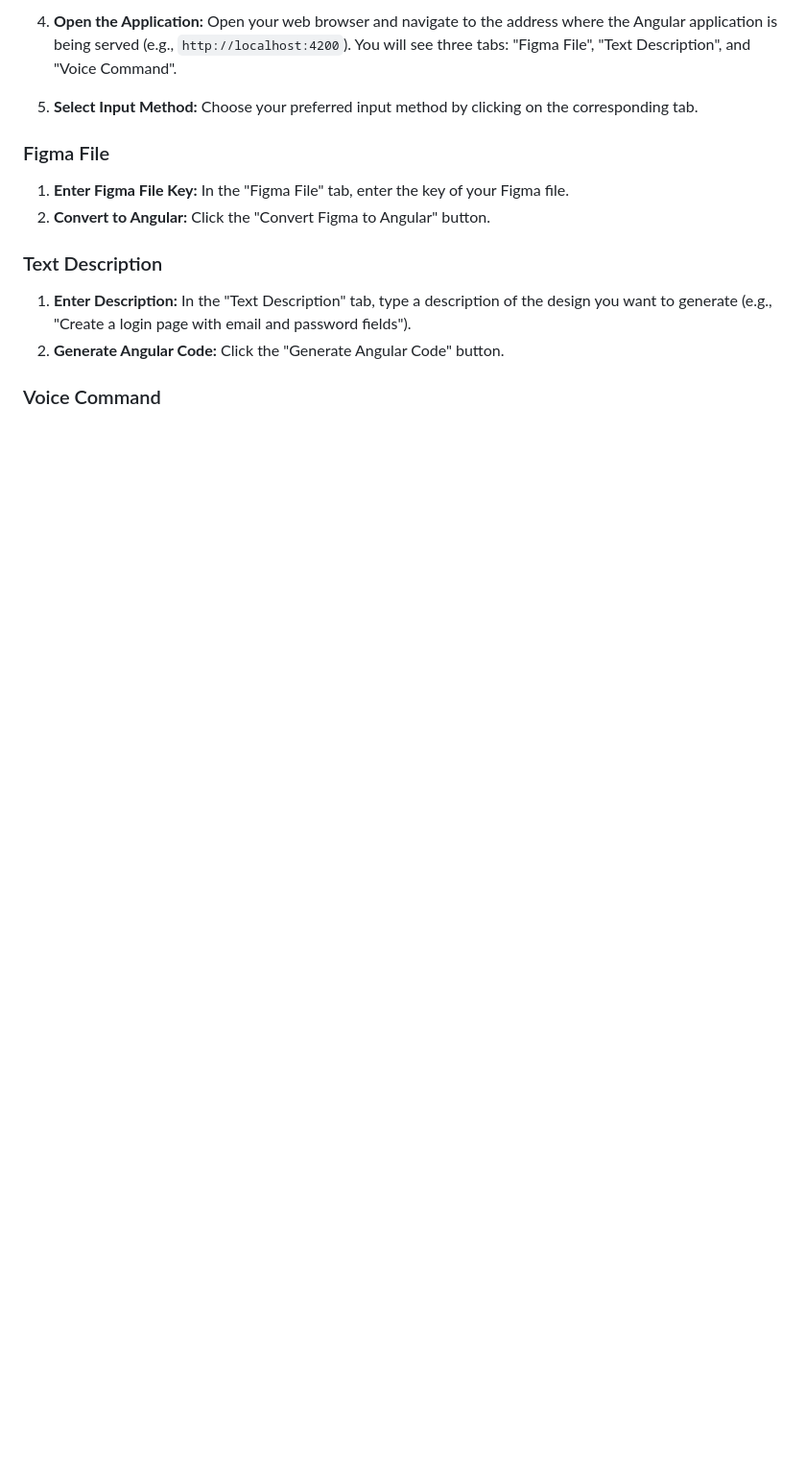
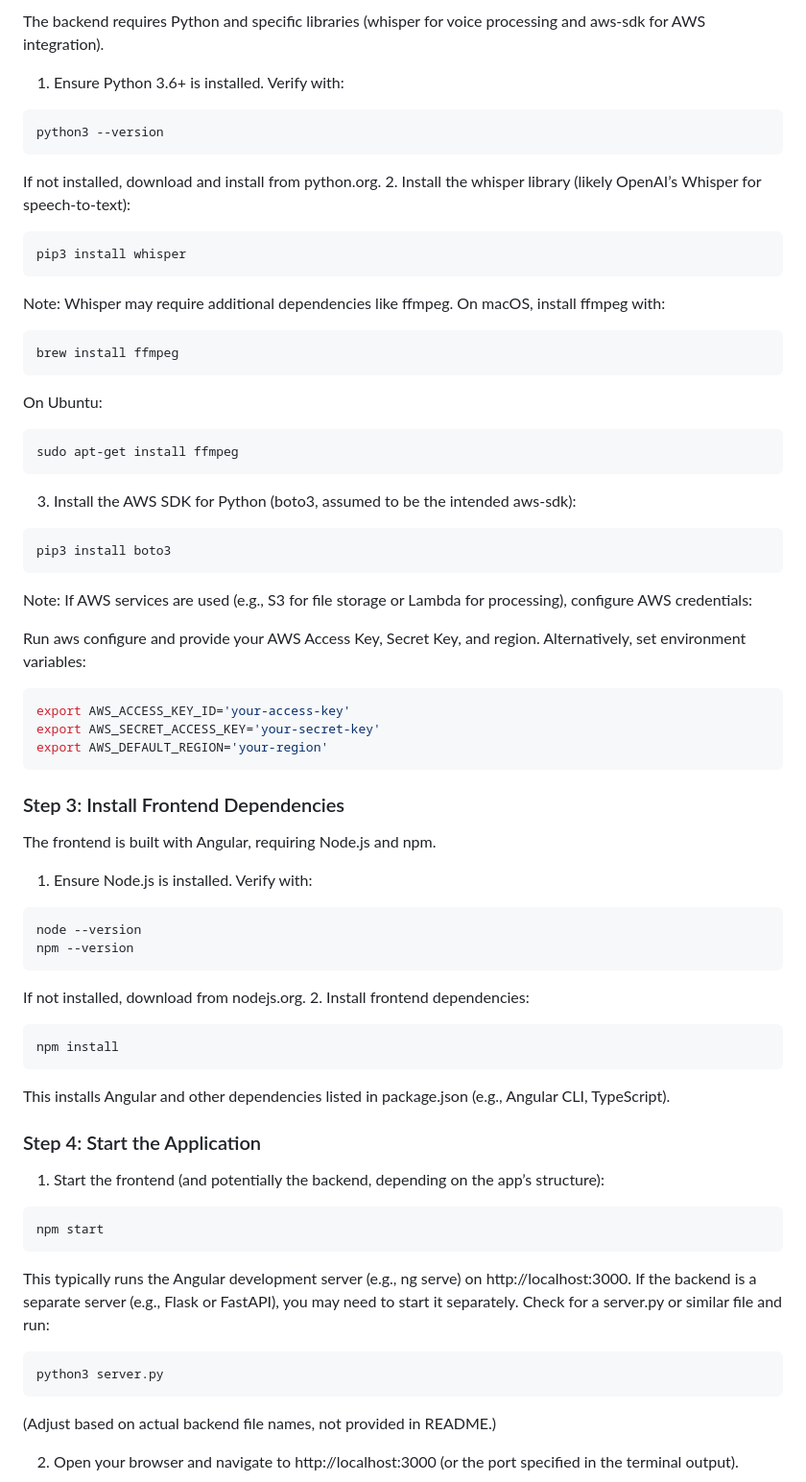
Before and after one commit to Harshith81/Agentic_Test_CodeFiles, a Markdown page: README.md, the part around the change printed below. Shown: that part at 96% size. GitHub-like rendering; blank space fills up the shorter version.

````diff
--- a/README.md
+++ b/README.md
@@ -45,17 +46,63 @@ Once you have these prerequisites, follow these steps to get the application run
 
-4.  **Open the Application:** Open your web browser and navigate to the address where the Angular application is being served (e.g., `http://localhost:4200`). You will see three tabs: "Figma File", "Text Description", and "Voice Command".
+The backend requires Python and specific libraries (whisper for voice processing and aws-sdk for AWS integration).
+1. Ensure Python 3.6+ is installed. Verify with:
+```bash
+python3 --version
+```
+If not installed, download and install from python.org.
+2. Install the whisper library (likely OpenAI’s Whisper for speech-to-text):
+```bash
+pip3 install whisper
+```
+Note: Whisper may require additional dependencies like ffmpeg. On macOS, install ffmpeg with:
+```bash
+brew install ffmpeg
+```
+On Ubuntu:
+```bash
+sudo apt-get install ffmpeg
+```
+3. Install the AWS SDK for Python (boto3, assumed to be the intended aws-sdk):
+```bash
+pip3 install boto3
+```
+Note: If AWS services are used (e.g., S3 for file storage or Lambda for processing), configure AWS credentials:
 
-5.  **Select Input Method:** Choose your preferred input method by clicking on the corresponding tab.
+Run aws configure and provide your AWS Access Key, Secret Key, and region.
+Alternatively, set environment variables:
+```bash
+export AWS_ACCESS_KEY_ID='your-access-key'
+export AWS_SECRET_ACCESS_KEY='your-secret-key'
+export AWS_DEFAULT_REGION='your-region'
+```
 
-### Figma File
+### Step 3: Install Frontend Dependencies
 
-1.  **Enter Figma File Key:** In the "Figma File" tab, enter the key of your Figma file.
-2.  **Convert to Angular:** Click the "Convert Figma to Angular" button.
+The frontend is built with Angular, requiring Node.js and npm.
+1. Ensure Node.js is installed. Verify with:
+```bash
+node --version
+npm --version
+```
+If not installed, download from nodejs.org.
+2. Install frontend dependencies:
+```bash
+npm install
+```
+This installs Angular and other dependencies listed in package.json (e.g., Angular CLI, TypeScript).
 
-### Text Description
+### Step 4: Start the Application
 
-1.  **Enter Description:** In the "Text Description" tab, type a description of the design you want to generate (e.g., "Create a login page with email and password fields").
-2.  **Generate Angular Code:** Click the "Generate Angular Code" button.
+1. Start the frontend (and potentially the backend, depending on the app’s structure):
+```bash
+npm start
+```
+This typically runs the Angular development server (e.g., ng serve) on http://localhost:3000.
+If the backend is a separate server (e.g., Flask or FastAPI), you may need to start it separately. Check for a server.py or similar file and run:
+```bash
+python3 server.py
+```
+(Adjust based on actual backend file names, not provided in README.)
 
-### Voice Command
+2. Open your browser and navigate to http://localhost:3000 (or the port specified in the terminal output).
 
````
Also changed, not shown: other parts of README.md (+136 -34 lines).
